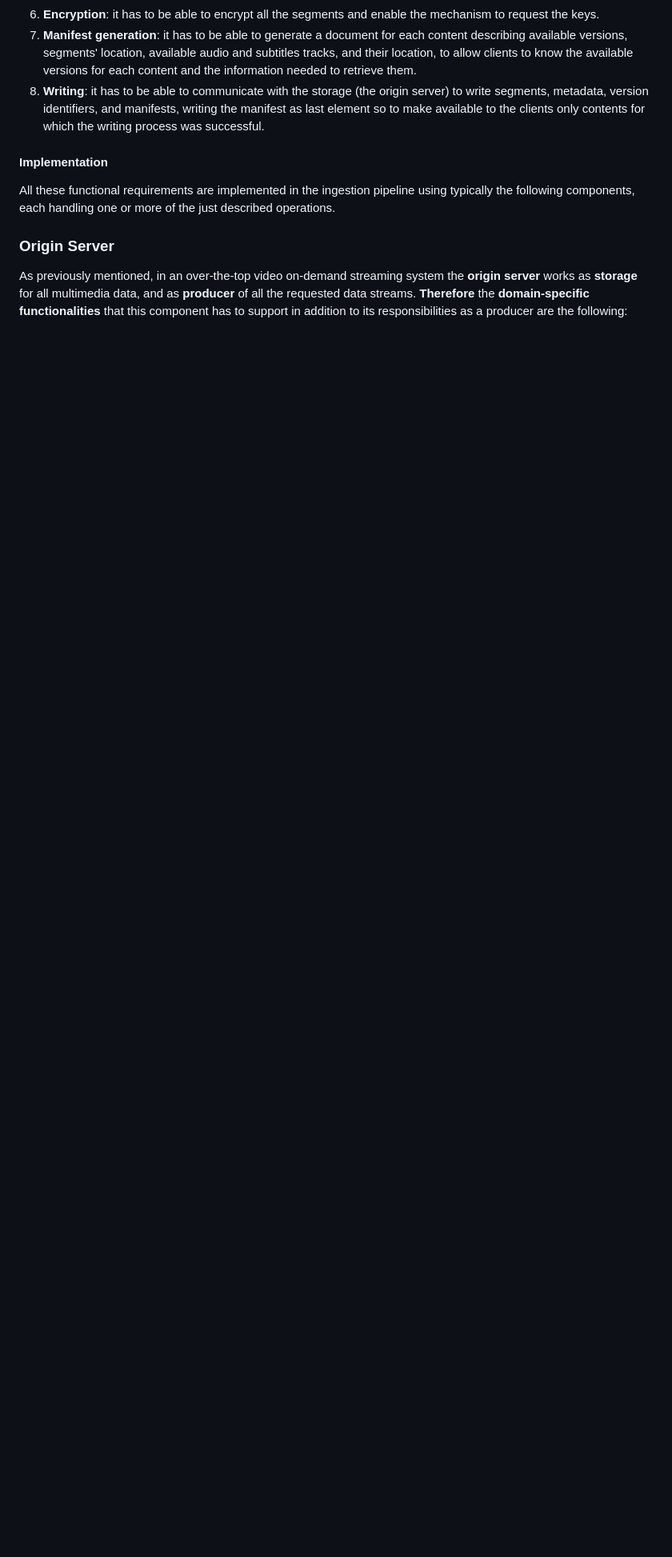
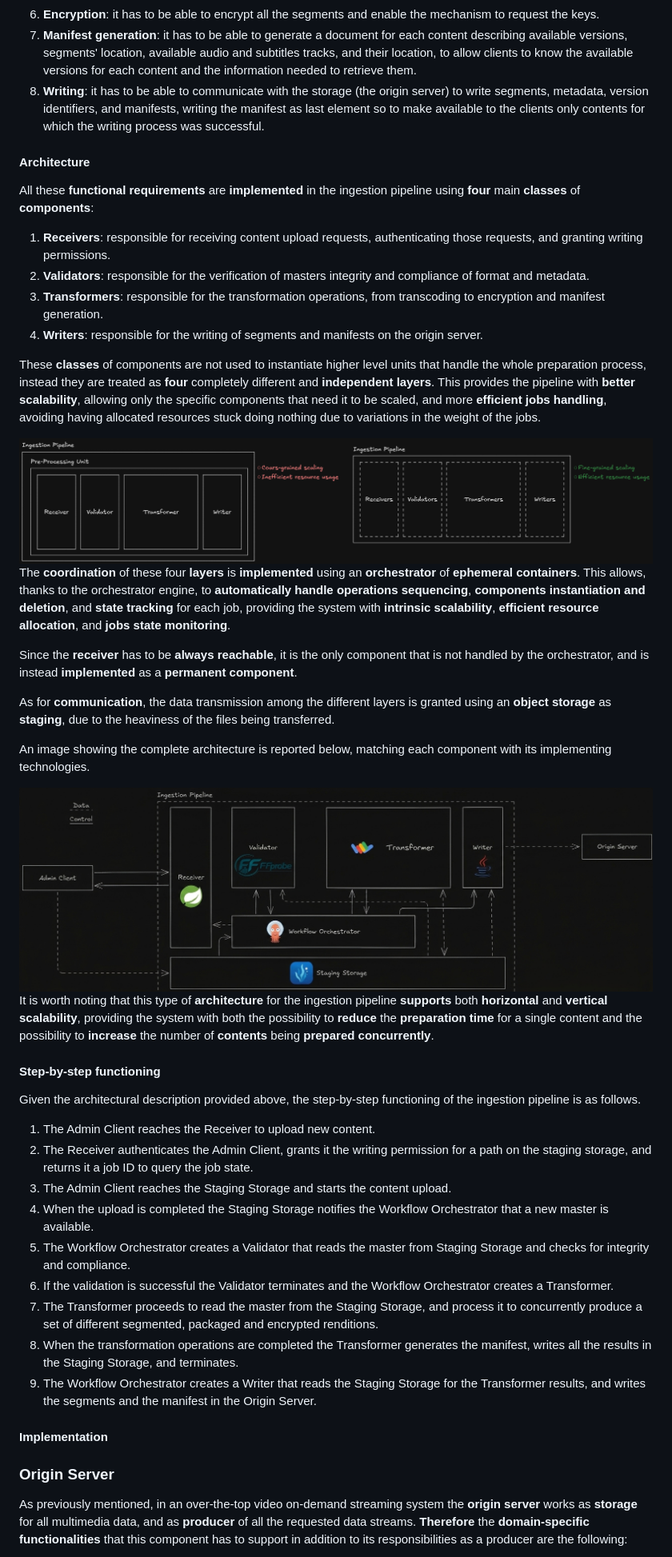
Before and after one commit to lucianoScotellaro/SOSE-CrunchyrollFullStackClone, a Markdown page: theory/README.md, the part around one of its changes. Shown at 80% size. Rendered like a GitHub page; pictures changed too: theory/img/ingestion-pipeline/architectures-comparison.png (added), theory/img/ingestion-pipeline/ingestion-pipeline.jpg (added); blank space fills up the shorter version.

Commit message:
Add ingestion pipeline architecture draft

```diff
--- a/theory/README.md
+++ b/theory/README.md
@@ -104,9 +104,46 @@ The eight operations the ingestion pipeline must support and perform, that allow
 7. **Manifest generation**: it has to be able to generate a document for each content describing available versions, segments' location, available audio and subtitles tracks, and their location, to allow clients to know the available versions for each content and the information needed to retrieve them.
 8. **Writing**: it has to be able to communicate with the storage (the origin server) to write segments, metadata, version identifiers, and manifests, writing the manifest as last element so to make available to the clients only contents for which the writing process was successful.
 
+#### Architecture
+
+All these **functional requirements** are **implemented** in the ingestion pipeline using **four** main **classes** of **components**:
+
+1. **Receivers**: responsible for receiving content upload requests, authenticating those requests, and granting writing permissions.
+2. **Validators**: responsible for the verification of masters integrity and compliance of format and metadata.
+3. **Transformers**: responsible for the transformation operations, from transcoding to encryption and manifest generation.
+4. **Writers**: responsible for the writing of segments and manifests on the origin server.
+
+These **classes** of components are not used to instantiate higher level units that handle the whole preparation process, instead they are treated as **four** completely different and **independent** **layers**. This provides the pipeline with **better scalability**, allowing only the specific components that need it to be scaled, and more **efficient jobs handling**, avoiding having allocated resources stuck doing nothing due to variations in the weight of the jobs.
+
+<img src="./img/ingestion-pipeline/architectures-comparison.png"/>
+
+The **coordination** of these four **layers** is **implemented** using an **orchestrator** of **ephemeral containers**. This allows, thanks to the orchestrator engine, to **automatically handle** **operations sequencing**, **components instantiation and deletion**, and **state tracking** for each job, providing the system with **intrinsic scalability**, **efficient resource allocation**, and **jobs state monitoring**.
+
+Since the **receiver** has to be **always reachable**, it is the only component that is not handled by the orchestrator, and is instead **implemented** as a **permanent component**.
+
+As for **communication**, the data transmission among the different layers is granted using an **object storage** as **staging**, due to the heaviness of the files being transferred.
+
+An image showing the complete architecture is reported below, matching each component with its implementing technologies.
+
+<img src="./img/ingestion-pipeline/ingestion-pipeline.jpg"/>
+
+It is worth noting that this type of **architecture** for the ingestion pipeline **supports** both **horizontal** and **vertical** **scalability**, providing the system with both the possibility to **reduce** the **preparation time** for a single content and the possibility to **increase** the number of **contents** being **prepared** **concurrently**.
+
+#### Step-by-step functioning
+
+Given the architectural description provided above, the step-by-step functioning of the ingestion pipeline is as follows.
+
+1. The Admin Client reaches the Receiver to upload new content.
+2. The Receiver authenticates the Admin Client, grants it the writing permission for a path on the staging storage, and returns it a job ID to query the job state.
+3. The Admin Client reaches the Staging Storage and starts the content upload.
+4. When the upload is completed the Staging Storage notifies the Workflow Orchestrator that a new master is available.
+5. The Workflow Orchestrator creates a Validator that reads the master from Staging Storage and checks for integrity and compliance.
+6. If the validation is successful the Validator terminates and the Workflow Orchestrator creates a Transformer.
+7. The Transformer proceeds to read the master from the Staging Storage, and process it to concurrently produce a set of different segmented, packaged and encrypted renditions.
+8. When the transformation operations are completed the Transformer generates the manifest, writes all the results in the Staging Storage, and terminates.
+9. The Workflow Orchestrator creates a Writer that reads the Staging Storage for the Transformer results, and writes the segments and the manifest in the Origin Server.
+
 #### Implementation
-
-All these functional requirements are implemented in the ingestion pipeline using typically the following components, each handling one or more of the just described operations.
 
 ### Origin Server
 
```
Also changed, not shown: other parts of theory/README.md (+1 -1 lines), 2 other files.
